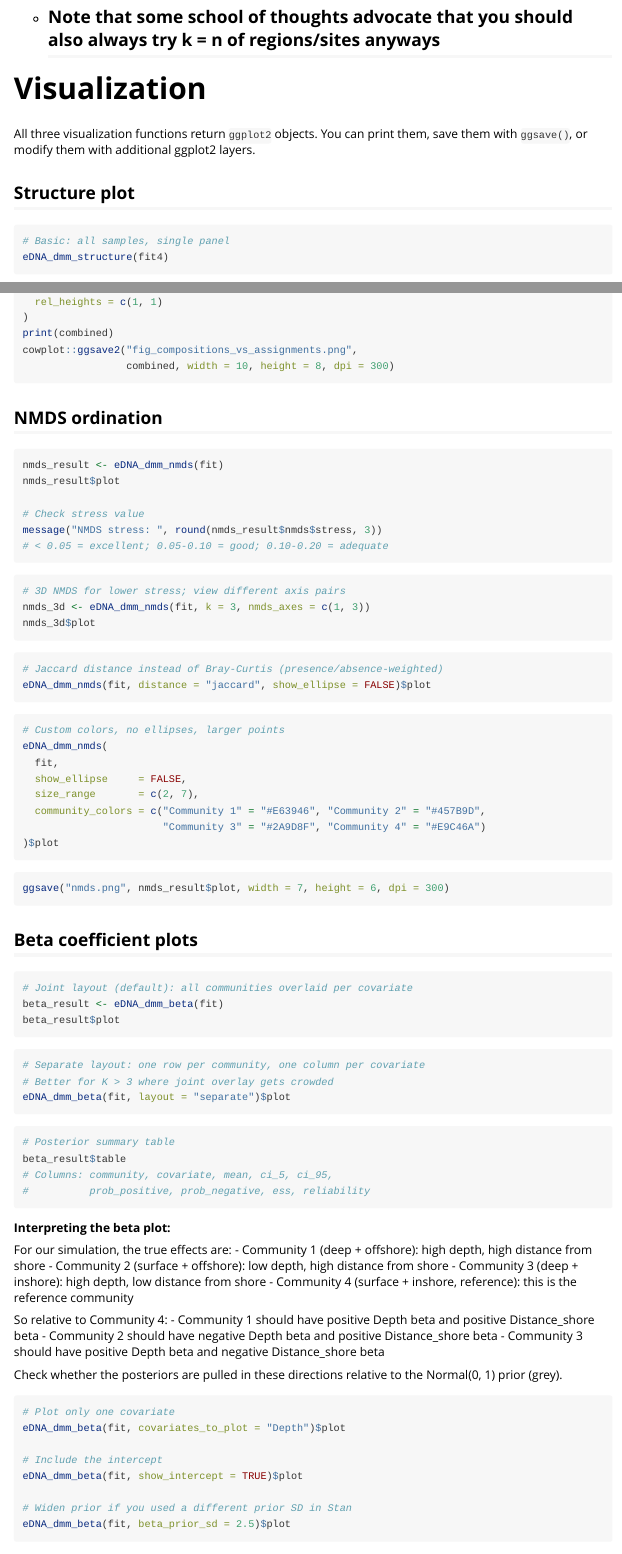
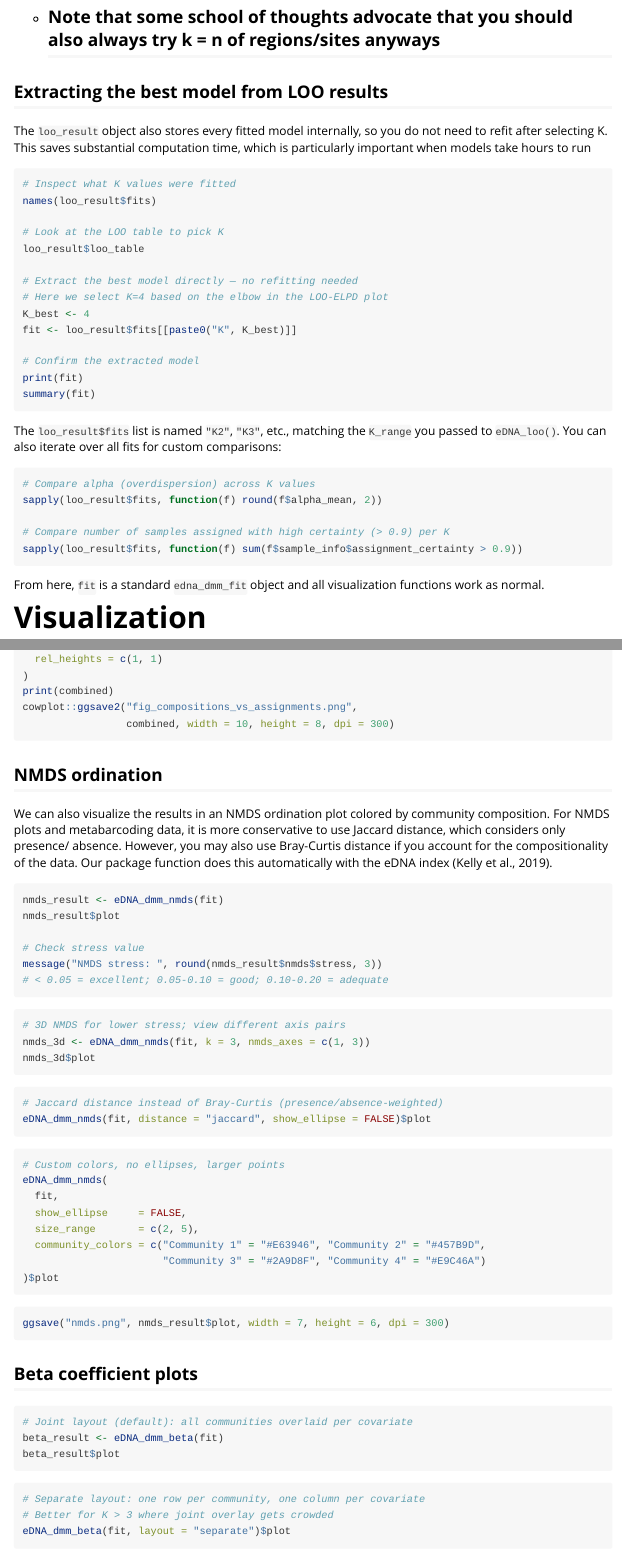
Before and after one commit to pedrobdfp/eDNA_structure, an R Markdown document (vignettes/tutorial.Rmd): the page in a window 1100 px wide, from 6990 px down, and a second part further down, joined at a grey line. Rendered offline with R 4.5, knitr and Pandoc, with nearby package versions.

Commit message:
Improving the tutorial

````diff
--- a/vignettes/tutorial.Rmd
+++ b/vignettes/tutorial.Rmd
@@ -400,3 +400,6 @@ For data generated with K=4, the elbow should appear at K=4.
 - Note that some school of thoughts advocate that you should also always try k = n of regions/sites anyways
 ---
 
+## Extracting the best model from LOO results
+
+The `loo_result` object also stores every fitted model internally, so you do not need to refit after selecting K. This saves substantial computation time, which is particularly important when models take hours to run
@@ -403,3 +408,31 @@ For data generated with K=4, the elbow should appear at K=4.
+# Inspect what K values were fitted
+names(loo_result$fits)
+
+# Look at the LOO table to pick K
+loo_result$loo_table
+
+# Extract the best model directly — no refitting needed
+# Here we select K=4 based on the elbow in the LOO-ELPD plot
+K_best <- 4
+fit <- loo_result$fits[[paste0("K", K_best)]]
+
+# Confirm the extracted model
+print(fit)
+summary(fit)
+```
+
+The `loo_result$fits` list is named `"K2"`, `"K3"`, etc., matching the `K_range` you passed to `eDNA_loo()`. You can also iterate over all fits for custom comparisons:
+
+```{r inspect-all-fits, eval=FALSE}
+# Compare alpha (overdispersion) across K values
+sapply(loo_result$fits, function(f) round(f$alpha_mean, 2))
+
+# Compare number of samples assigned with high certainty (> 0.9) per K
+sapply(loo_result$fits, function(f) sum(f$sample_info$assignment_certainty > 0.9))
+```
+
+From here, `fit` is a standard `edna_dmm_fit` object and all visualization functions work as normal.
+
 # Visualization
 
 All three visualization functions return `ggplot2` objects. You can print them,
@@ -494,6 +527,12 @@ cowplot::ggsave2("fig_compositions_vs_assignments.png",
 
 ## NMDS ordination
 
+We can also visualize the results in an NMDS ordination plot colored by community composition.
+For NMDS plots and metabarcoding data, it is more conservative to use Jaccard distance,
+which considers only presence/ absence. However, you may also use Bray-Curtis distance if
+you account for the compositionality of the data. Our package function does this automatically
+with the eDNA index (Kelly et al., 2019).
+
 ```{r nmds}
 nmds_result <- eDNA_dmm_nmds(fit)
 nmds_result$plot
@@ -519,7 +558,7 @@ eDNA_dmm_nmds(fit, distance = "jaccard", show_ellipse = FALSE)$plot
 eDNA_dmm_nmds(
   fit,
   show_ellipse     = FALSE,
-  size_range       = c(2, 7),
+  size_range       = c(2, 5),
   community_colors = c("Community 1" = "#E63946", "Community 2" = "#457B9D",
                        "Community 3" = "#2A9D8F", "Community 4" = "#E9C46A")
 )$plot
````
Also changed, not shown: README.md, vignettes/tutorial.Rmd (10 more changed lines).
